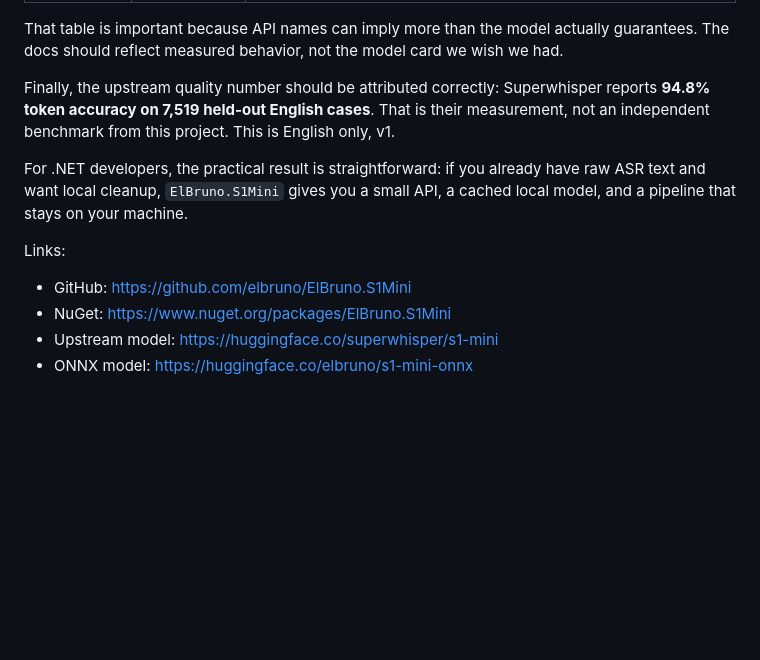
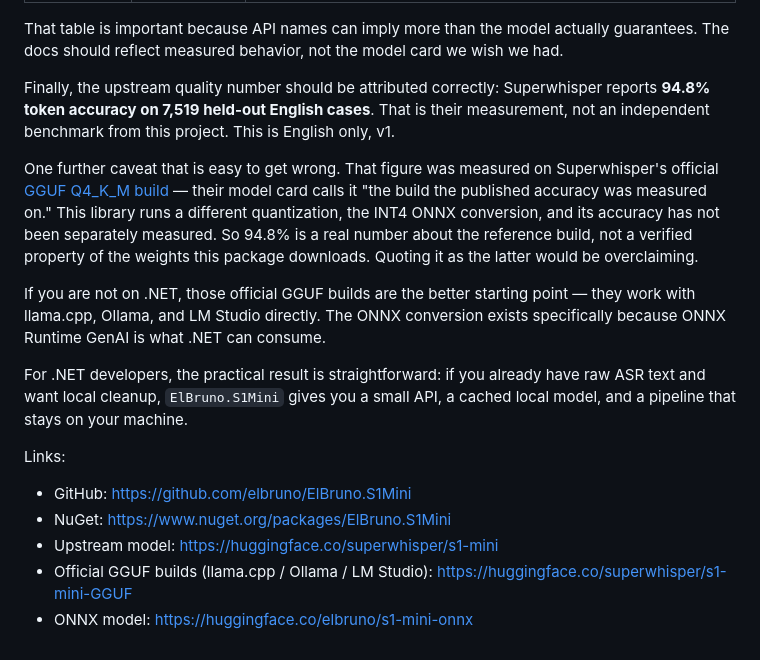
Before and after one commit to Discipleshiprazzle9141/ElBruno.S1Mini, a Markdown page: docs/blogs/26-08-20-intro.md, the part around the change. GitHub-like rendering; blank space fills up the shorter version.

```diff
--- a/docs/blogs/26-08-20-intro.md
+++ b/docs/blogs/26-08-20-intro.md
@@ -230,6 +230,10 @@ That table is important because API names can imply more than the model actually
 
 Finally, the upstream quality number should be attributed correctly: Superwhisper reports **94.8% token accuracy on 7,519 held-out English cases**. That is their measurement, not an independent benchmark from this project. This is English only, v1.
 
+One further caveat that is easy to get wrong. That figure was measured on Superwhisper's official [GGUF Q4_K_M build](https://huggingface.co/superwhisper/s1-mini-GGUF) — their model card calls it "the build the published accuracy was measured on." This library runs a different quantization, the INT4 ONNX conversion, and its accuracy has not been separately measured. So 94.8% is a real number about the reference build, not a verified property of the weights this package downloads. Quoting it as the latter would be overclaiming.
+
+If you are not on .NET, those official GGUF builds are the better starting point — they work with llama.cpp, Ollama, and LM Studio directly. The ONNX conversion exists specifically because ONNX Runtime GenAI is what .NET can consume.
+
 For .NET developers, the practical result is straightforward: if you already have raw ASR text and want local cleanup, `ElBruno.S1Mini` gives you a small API, a cached local model, and a pipeline that stays on your machine.
 
 Links:
@@ -237,4 +241,5 @@ Links:
 - GitHub: https://github.com/elbruno/ElBruno.S1Mini
 - NuGet: https://www.nuget.org/packages/ElBruno.S1Mini
 - Upstream model: https://huggingface.co/superwhisper/s1-mini
+- Official GGUF builds (llama.cpp / Ollama / LM Studio): https://huggingface.co/superwhisper/s1-mini-GGUF
 - ONNX model: https://huggingface.co/elbruno/s1-mini-onnx
```
Also changed, not shown: README.md (+3 -1 lines), docs/transcript-normalization.md (+13 -0 lines).
